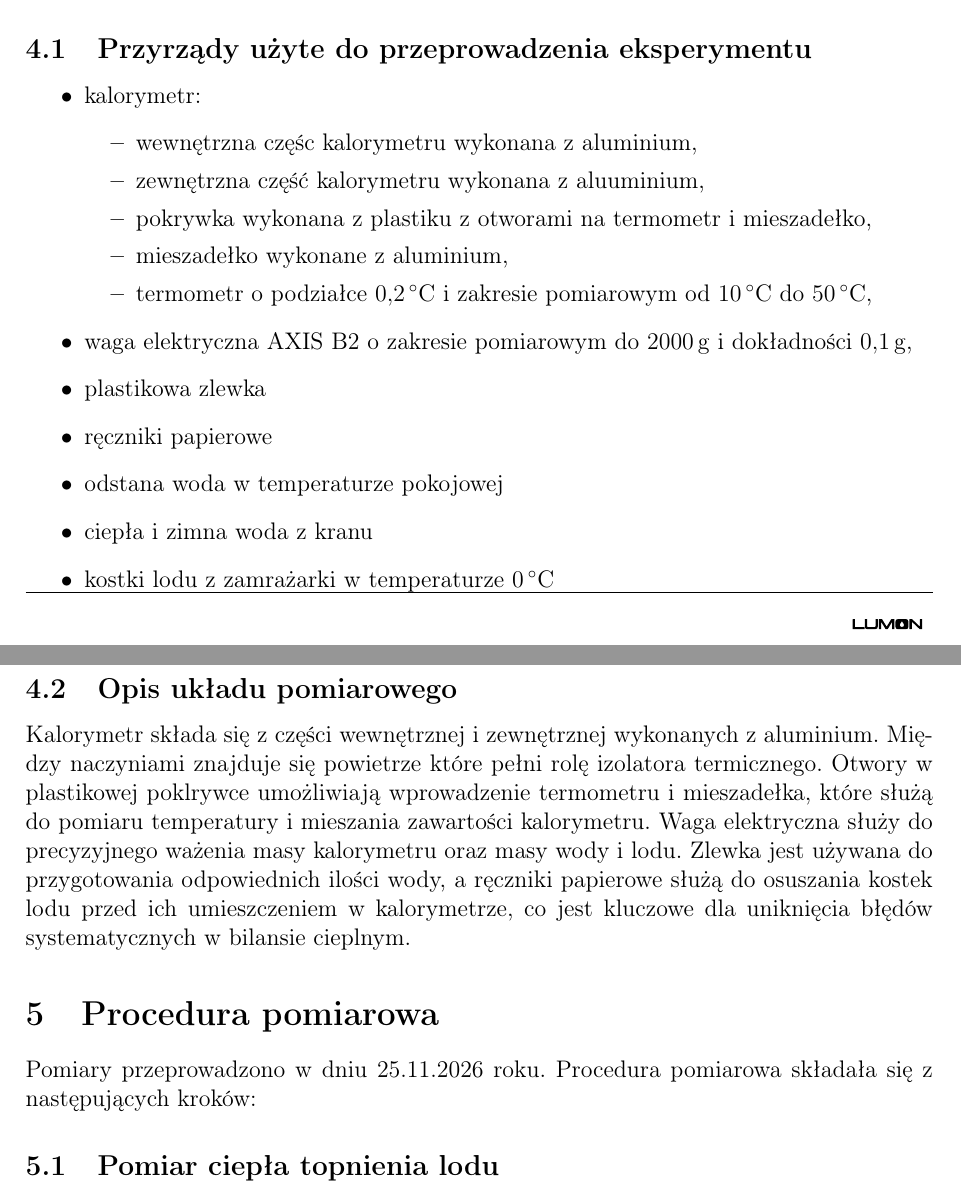
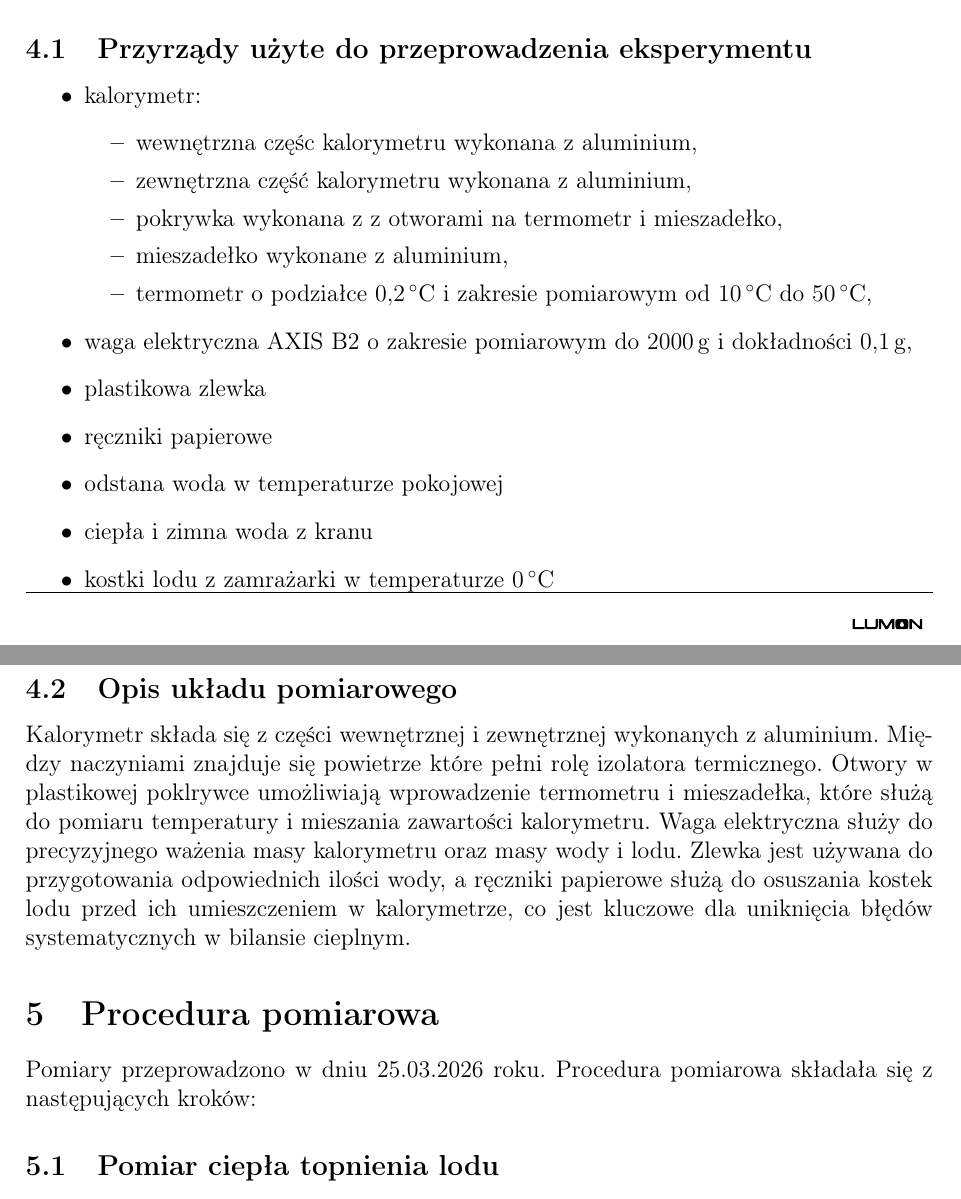
Before and after one commit to karolpeszek/mdr, a LaTeX document (Allentown/allentown.tex): two parts of pages 4 and 5 of 11, joined at a grey line, cut so that both start at the same text. Compiled offline with pdfLaTeX.

Commit message:
small fixes

```diff
--- a/Allentown/allentown.tex
+++ b/Allentown/allentown.tex
@@ -194,8 +194,8 @@ również potrzebne jest ciepło właściwe wody, które przyjęto jako $c_w =
     \item kalorymetr:
     \begin{itemize}
         \item wewnętrzna częśc kalorymetru wykonana z aluminium,
-        \item zewnętrzna część kalorymetru wykonana z aluuminium,
-        \item pokrywka wykonana z plastiku z otworami na termometr i mieszadełko,
+        \item zewnętrzna część kalorymetru wykonana z aluminium,
+        \item pokrywka wykonana z z otworami na termometr i mieszadełko,
         \item mieszadełko wykonane z aluminium,
         \item termometr o podziałce \qty{0.2}{\degreeCelsius} i zakresie pomiarowym od \qty{10}{\degreeCelsius} do \qty{50}{\degreeCelsius},
     \end{itemize}
@@ -212,7 +212,7 @@ Kalorymetr składa się z części wewnętrznej i zewnętrznej wykonanych z alum
 % -------------------------------------------
 \section{Procedura pomiarowa}
 % -------------------------------------------
-Pomiary przeprowadzono w dniu 25.11.2026 roku. Procedura pomiarowa składała się z następujących kroków:
+Pomiary przeprowadzono w dniu 25.03.2026 roku. Procedura pomiarowa składała się z następujących kroków:
 
 \subsection{Pomiar ciepła topnienia lodu}
 Wykonano 4 serier pomiarowe. W każdej serii wykonano następujące czynności:
```
Also changed, not shown: Allentown/allentown.pdf.
